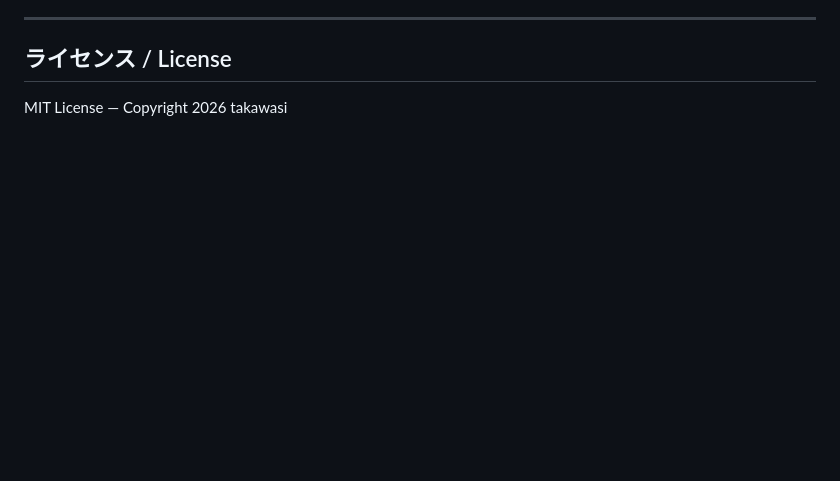
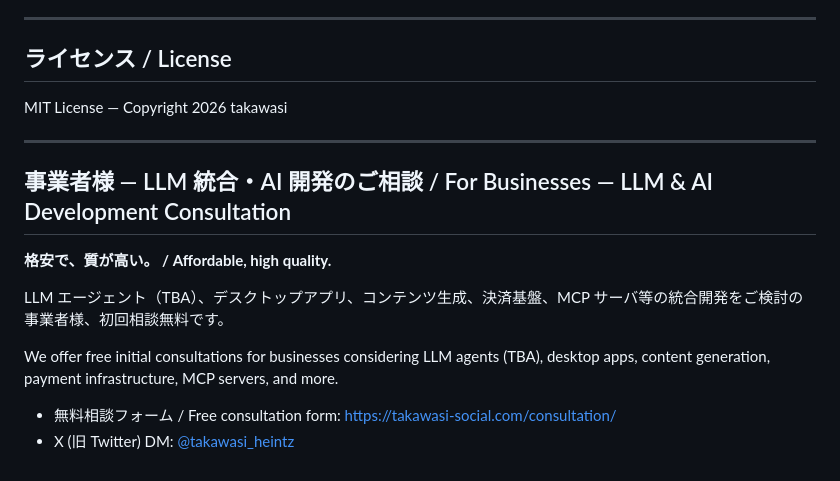
Before and after one commit to takawasi/takawasi-novelforge-app, a Markdown page: README.md, the part around the change. Drawn GitHub-style; blank space fills up the shorter version.

Commit message:
docs: 事業者様向け 無料相談セクション追加
https://takawasi-social.com/consultation/ への動線

```diff
--- a/README.md
+++ b/README.md
@@ -119,3 +119,16 @@ electron-builder.yml # パッケージング設定
 ## ライセンス / License
 
 MIT License — Copyright 2026 takawasi
+
+---
+
+## 事業者様 — LLM 統合・AI 開発のご相談 / For Businesses — LLM & AI Development Consultation
+
+**格安で、質が高い。 / Affordable, high quality.**
+
+LLM エージェント（TBA）、デスクトップアプリ、コンテンツ生成、決済基盤、MCP サーバ等の統合開発をご検討の事業者様、初回相談無料です。
+
+We offer free initial consultations for businesses considering LLM agents (TBA), desktop apps, content generation, payment infrastructure, MCP servers, and more.
+
+- 無料相談フォーム / Free consultation form: <https://takawasi-social.com/consultation/>
+- X (旧 Twitter) DM: [@takawasi_heintz](https://x.com/takawasi_heintz)
```
